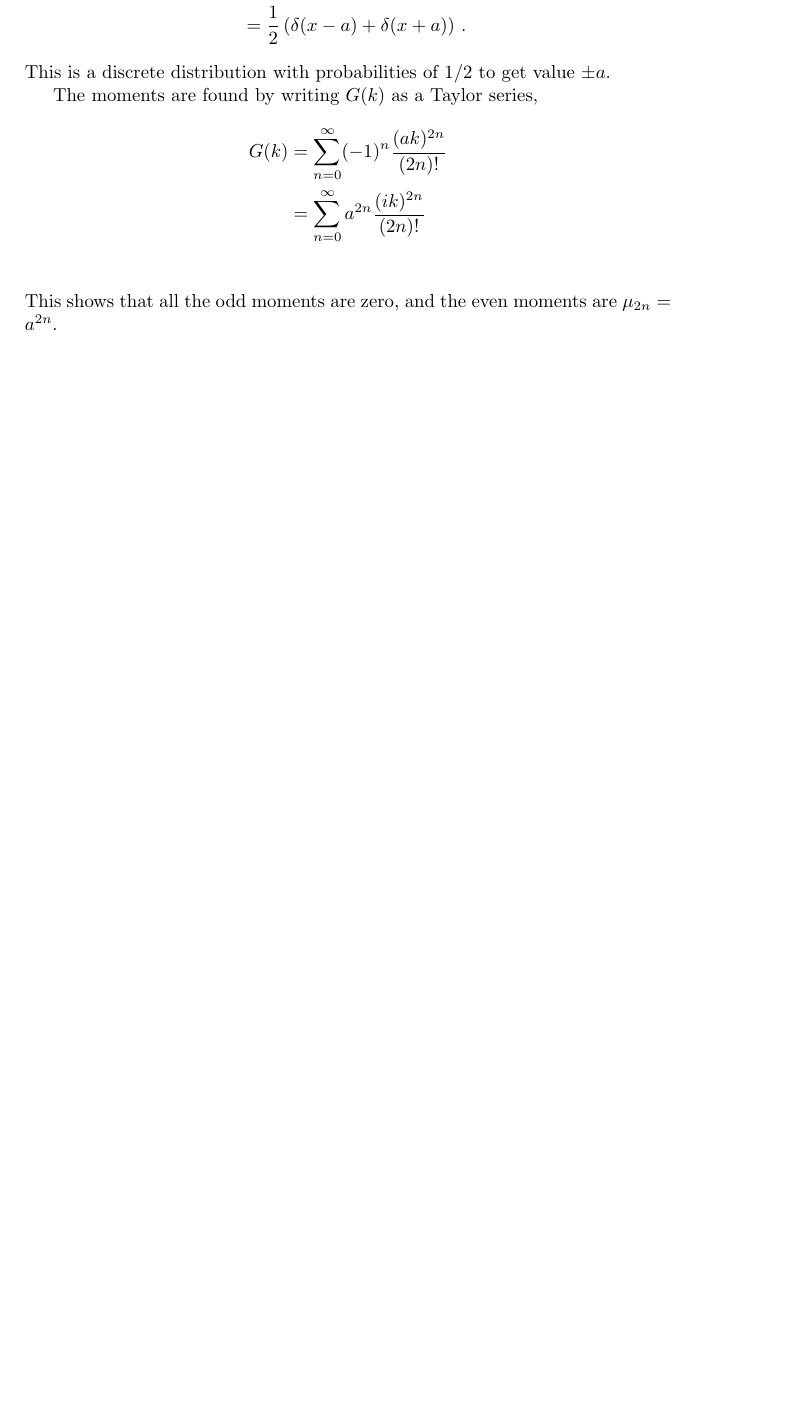
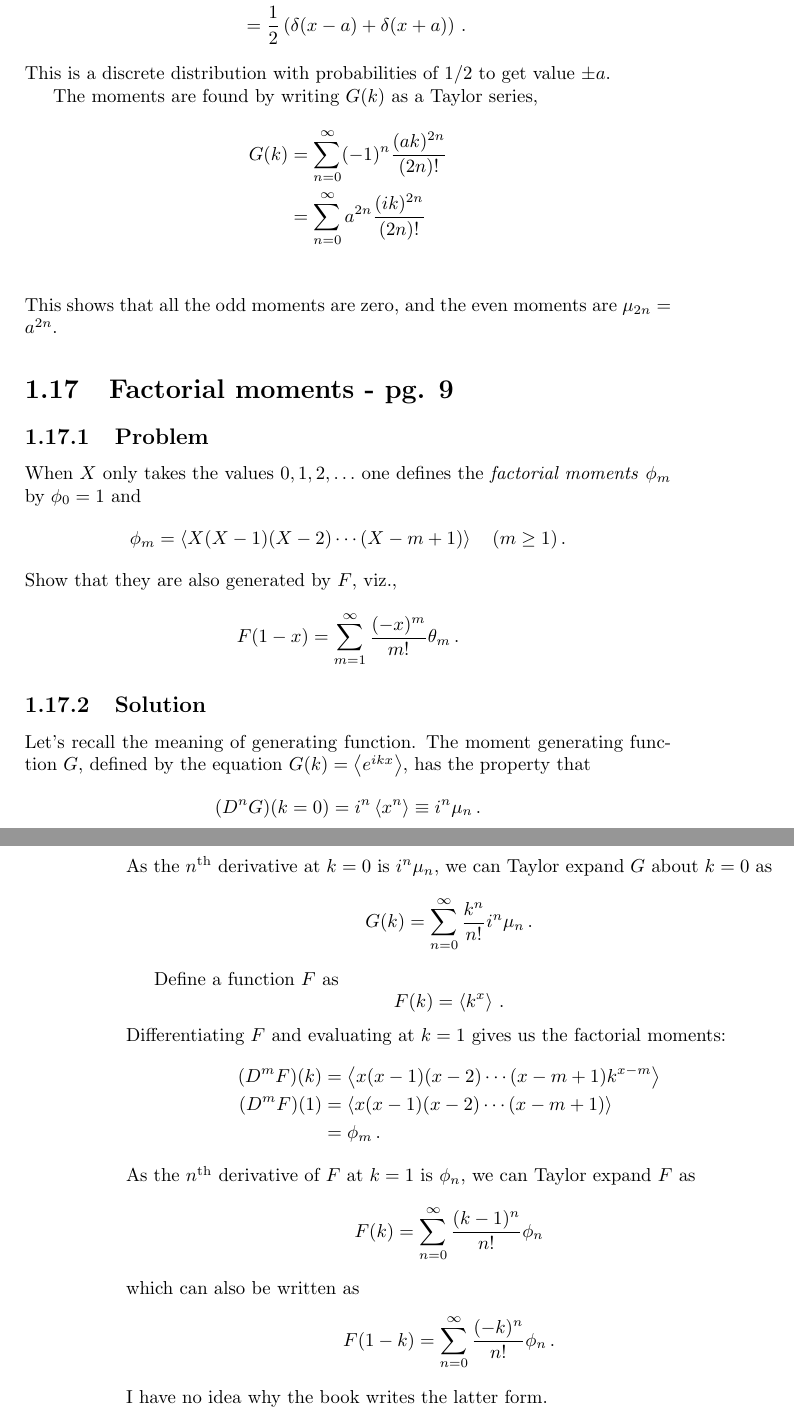
Before and after one commit to DanielSank/vankampen-stochastic, a LaTeX book (main.tex, which reads chapter1/content.tex, chapter1/factorial_moments.tex, macros.tex): part of page 15 of 15 before the commit and two parts of pages 15 and 16 of 16 after it, the two joined at a grey line, cut so that both start at the same text, the shorter picture padded with empty space. Compiled offline with pdfLaTeX.

Commit message:
Add factorial moments.

```diff
--- a/chapter1/content.tex
+++ b/chapter1/content.tex
@@ -15,3 +15,4 @@
 \subimportlevel{./}{gas_particle_in_poisson_limit.tex}
 \subimportlevel{./}{lorentz_characteristic.tex}
 \subimportlevel{./}{cosine_generating_function.tex}
+\subimportlevel{./}{factorial_moments.tex}
--- /dev/null
+++ b/chapter1/factorial_moments.tex
@@ -0,0 +1,47 @@
+\leveldown{Factorial moments - pg. 9}
+
+\leveldown{Problem}
+
+When $X$ only takes the values $0, 1, 2,\ldots$ one defines the \emph{factorial moments} $\phi_m$ by $\phi_0 = 1$ and
+\begin{equation*}
+\phi_m = \left \langle X (X-1) (X-2) \cdots (X-m+1) \right\rangle \quad (m \geq 1) \, .
+\end{equation*}
+Show that they are also generated by $F$, viz.,
+\begin{equation*}
+F(1 - x) = \sum_{m=1}^\infty \frac{(-x)^m}{m!} \theta_m \, .
+\end{equation*}
+
+\levelstay{Solution}
+
+Let's recall the meaning of generating function.
+The moment generating function $G$, defined by the equation $G(k) = \avg{e^{ikx}}$, has the property that
+\begin{equation*}
+(D^nG)(k=0) = i^n \avg{x^n} \equiv i^n \mu_n \, .
+\end{equation*}
+As the $n^\text{th}$ derivative at $k=0$ is $i^n \mu_n$, we can Taylor expand $G$ about $k=0$ as
+\begin{equation*}
+G(k) = \sum_{n=0}^\infty \frac{k^n}{n!} i^n \mu_n \, .
+\end{equation*}
+
+
+Define a function $F$ as
+\begin{equation*}
+F(k) = \left \langle k^x \right \rangle \, .
+\end{equation*}
+Differentiating $F$ and evaluating at $k=1$ gives us the factorial moments:
+\begin{align*}
+(D^m F)(k)
+&= \left\langle x(x-1)(x-2)\cdots(x-m+1) k^{x-m}\right\rangle \\
+(D^m F)(1)
+&= \left\langle x(x-1)(x-2)\cdots(x-m+1)\right\rangle \\
+&= \phi_m \, .
+\end{align*}
+As the $n^\text{th}$ derivative of $F$ at $k=1$ is $\phi_n$, we can Taylor expand $F$ as
+\begin{equation*}
+F(k) = \sum_{n=0}^\infty \frac{(k-1)^n}{n!} \phi_n
+\end{equation*}
+which can also be written as
+\begin{equation*}
+F(1-k) = \sum_{n=0}^\infty \frac{(-k)^n}{n!} \phi_n \, .
+\end{equation*}
+I have no idea why the book writes the latter form.
--- a/macros.tex
+++ b/macros.tex
@@ -25,3 +25,6 @@
   \setcounter{currentlevel}{\csname  @currentlevel\thecurrentimportdepth\endcsname}
 }
 \makeatother
+
+
+\newcommand{\avg}[1]{\left \langle #1 \right \rangle}
```
